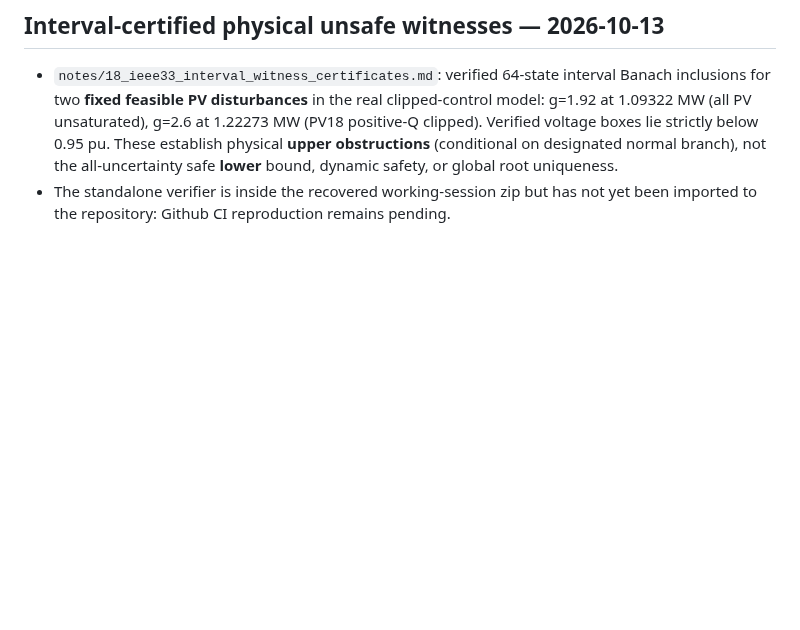
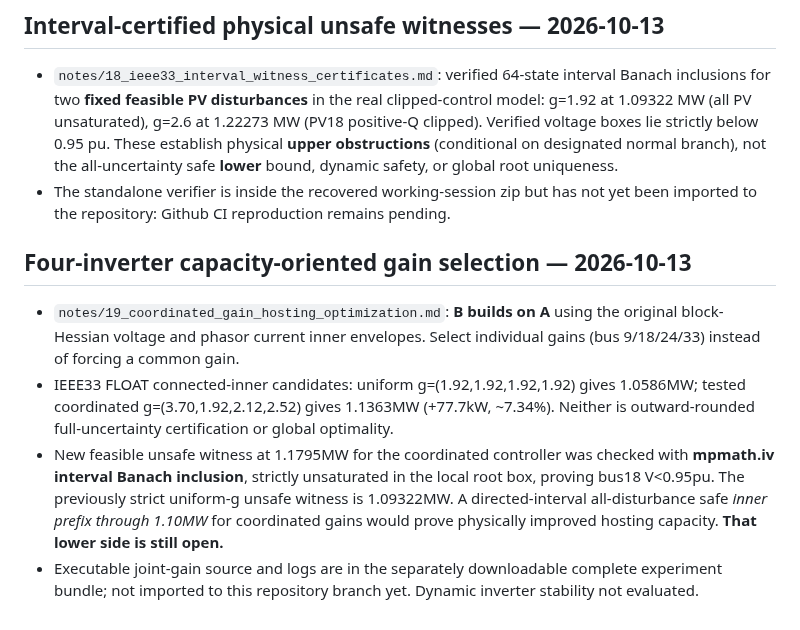
Before and after one commit to evaristebernhard/math, a Markdown page: droop_closed_loop_wclf/README.md, the part around the change. GitHub-like rendering; blank space fills up the shorter version.

Commit message:
Index new coordinated PV gain hosting-capacity research

```diff
--- a/droop_closed_loop_wclf/README.md
+++ b/droop_closed_loop_wclf/README.md
@@ -113,3 +113,10 @@ Run: `python3 code/capacity_gap_toy.py`. IEEE-33-bus capacity gap remains *unver
 
 - `notes/18_ieee33_interval_witness_certificates.md`: verified 64-state interval Banach inclusions for two **fixed feasible PV disturbances** in the real clipped-control model: g=1.92 at 1.09322 MW (all PV unsaturated), g=2.6 at 1.22273 MW (PV18 positive-Q clipped). Verified voltage boxes lie strictly below 0.95 pu. These establish physical **upper obstructions** (conditional on designated normal branch), not the all-uncertainty safe **lower** bound, dynamic safety, or global root uniqueness.
 - The standalone verifier is inside the recovered working-session zip but has not yet been imported to the repository: Github CI reproduction remains pending.
+
+## Four-inverter capacity-oriented gain selection — 2026-10-13
+
+- `notes/19_coordinated_gain_hosting_optimization.md`: **B builds on A** using the original block-Hessian voltage and phasor current inner envelopes. Select individual gains (bus 9/18/24/33) instead of forcing a common gain.
+- IEEE33 FLOAT connected-inner candidates: uniform g=(1.92,1.92,1.92,1.92) gives 1.0586MW; tested coordinated g=(3.70,1.92,2.12,2.52) gives 1.1363MW (+77.7kW, ~7.34%). Neither is outward-rounded full-uncertainty certification or global optimality.
+- New feasible unsafe witness at 1.1795MW for the coordinated controller was checked with **mpmath.iv interval Banach inclusion**, strictly unsaturated in the local root box, proving bus18 V<0.95pu. The previously strict uniform-g unsafe witness is 1.09322MW. A directed-interval all-disturbance safe *inner prefix through 1.10MW* for coordinated gains would prove physically improved hosting capacity. **That lower side is still open.**
+- Executable joint-gain source and logs are in the separately downloadable complete experiment bundle; not imported to this repository branch yet. Dynamic inverter stability not evaluated.
```
